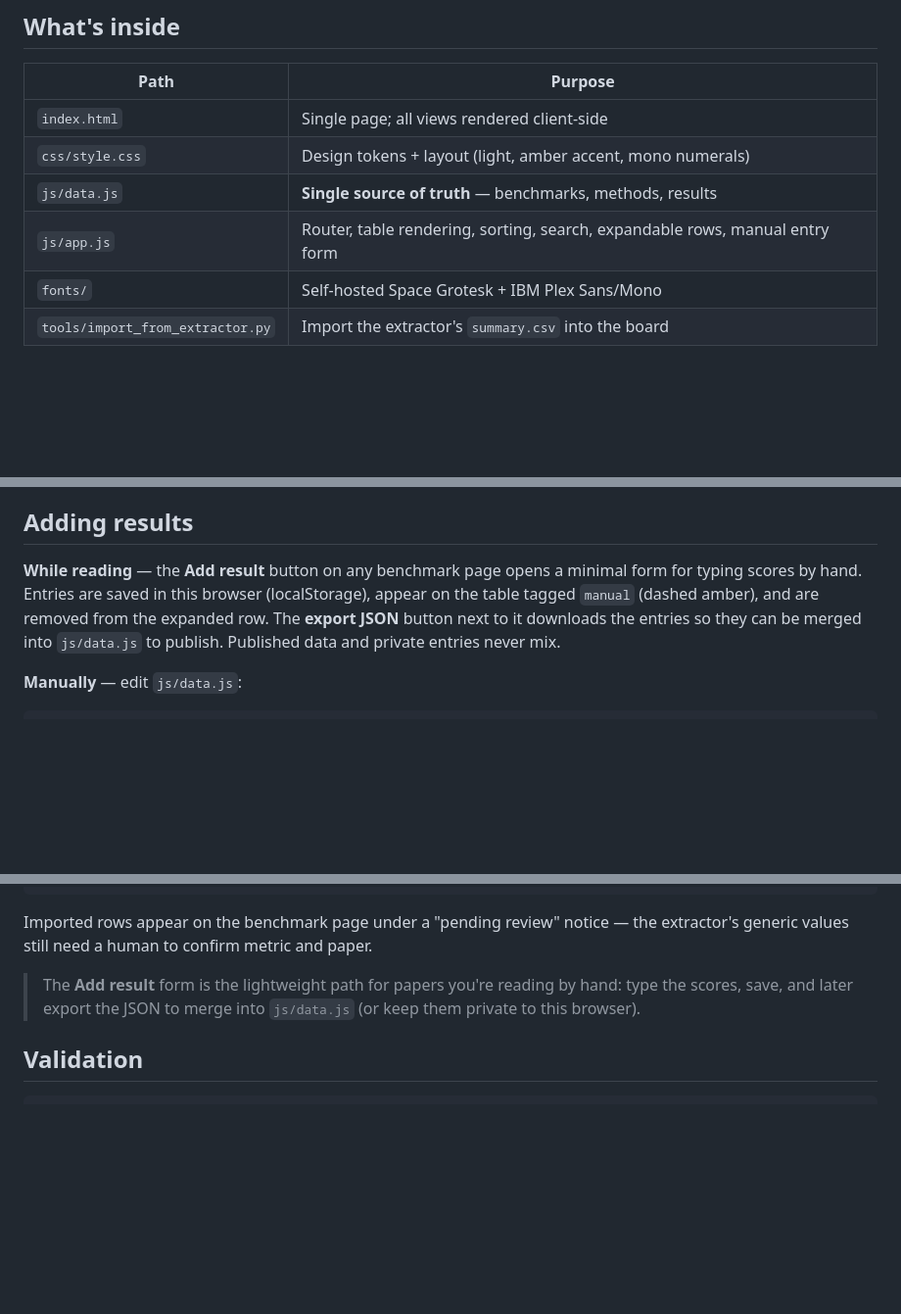
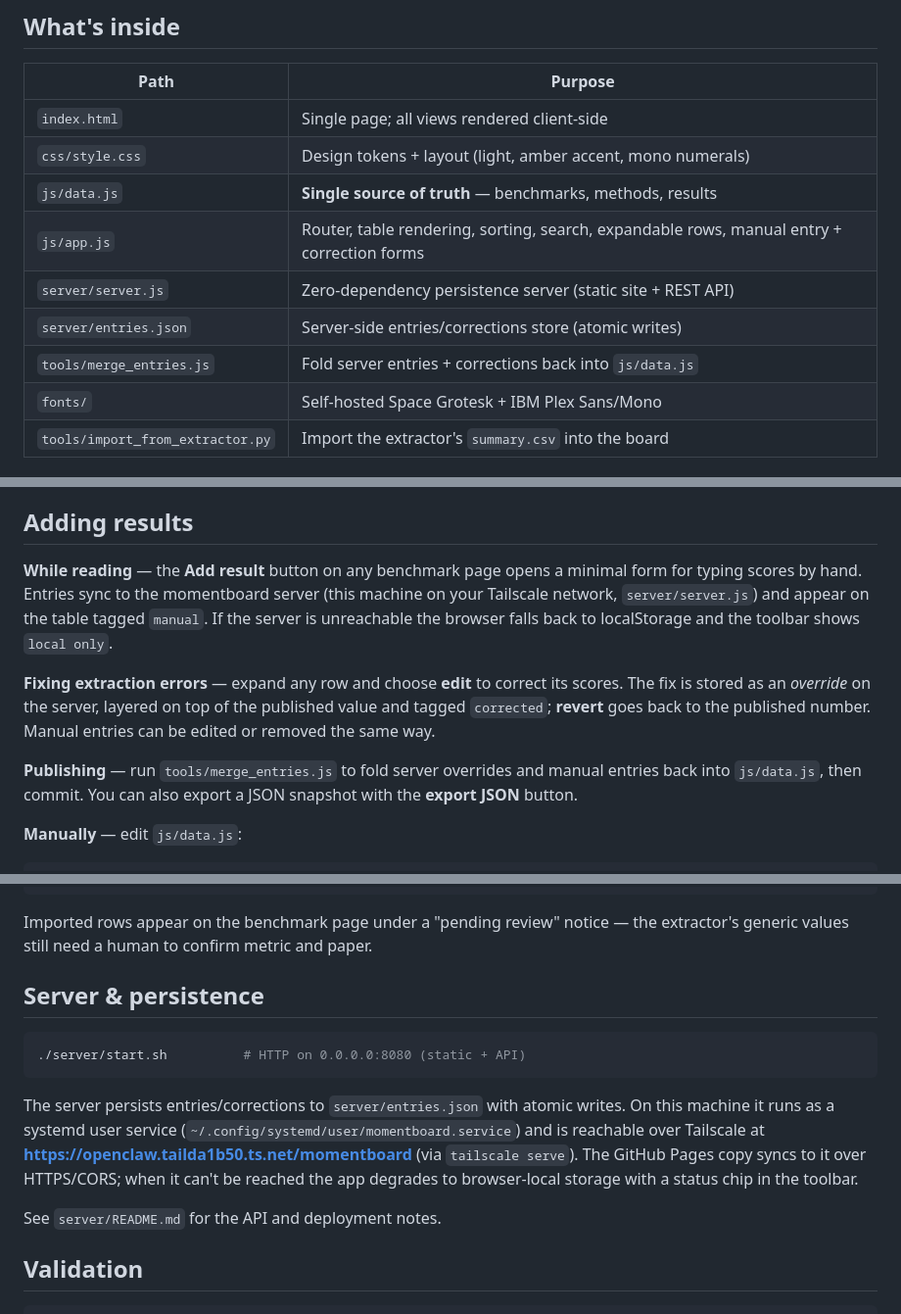
Before and after one commit to ottozhao-void/momentboard, a Markdown page: README.md, 3 parts joined by grey strips. Shown at 98% size. Drawn GitHub-style; blank space fills up the shorter version.

Commit message:
docs: document server sync, corrections and the merge loop
README gains the manual entry / correction workflow, server & persistence
section and the new file map entries. AGENTS.md documents the server-synced
manual entry channel as part of the data pipeline.

````diff
--- a/README.md
+++ b/README.md
@@ -23,7 +23,10 @@ python3 -m http.server 8080        # then open http://localhost:8080
 | `index.html` | Single page; all views rendered client-side |
 | `css/style.css` | Design tokens + layout (light, amber accent, mono numerals) |
 | `js/data.js` | **Single source of truth** — benchmarks, methods, results |
-| `js/app.js` | Router, table rendering, sorting, search, expandable rows, manual entry form |
+| `js/app.js` | Router, table rendering, sorting, search, expandable rows, manual entry + correction forms |
+| `server/server.js` | Zero-dependency persistence server (static site + REST API) |
+| `server/entries.json` | Server-side entries/corrections store (atomic writes) |
+| `tools/merge_entries.js` | Fold server entries + corrections back into `js/data.js` |
 | `fonts/` | Self-hosted Space Grotesk + IBM Plex Sans/Mono |
 | `tools/import_from_extractor.py` | Import the extractor's `summary.csv` into the board |
 
@@ -66,11 +69,19 @@ The home page shows the tag distribution across the board.
 ## Adding results
 
 **While reading** — the **Add result** button on any benchmark page opens a
-minimal form for typing scores by hand. Entries are saved in this browser
-(localStorage), appear on the table tagged
-`manual` (dashed amber), and are removed from the expanded row. The
-**export JSON** button next to it downloads the entries so they can be merged
-into `js/data.js` to publish. Published data and private entries never mix.
+minimal form for typing scores by hand. Entries sync to the momentboard
+server (this machine on your Tailscale network, `server/server.js`) and
+appear on the table tagged `manual`. If the server is unreachable the
+browser falls back to localStorage and the toolbar shows `local only`.
+
+**Fixing extraction errors** — expand any row and choose **edit** to correct
+its scores. The fix is stored as an *override* on the server, layered on top
+of the published value and tagged `corrected`; **revert** goes back to the
+published number. Manual entries can be edited or removed the same way.
+
+**Publishing** — run `tools/merge_entries.js` to fold server overrides and
+manual entries back into `js/data.js`, then commit. You can also export a
+JSON snapshot with the **export JSON** button.
 
 **Manually** — edit `js/data.js`:
 
@@ -96,9 +107,21 @@ python3 tools/import_from_extractor.py --csv ../benchmark-extractor/output/summa
 Imported rows appear on the benchmark page under a "pending review" notice —
 the extractor's generic values still need a human to confirm metric and paper.
 
-> The **Add result** form is the lightweight path for papers you're reading by
-> hand: type the scores, save, and later export the JSON to merge into
-> `js/data.js` (or keep them private to this browser).
+## Server & persistence
+
+```bash
+./server/start.sh          # HTTP on 0.0.0.0:8080 (static + API)
+```
+
+The server persists entries/corrections to `server/entries.json` with atomic
+writes. On this machine it runs as a systemd user service
+(`~/.config/systemd/user/momentboard.service`) and is reachable over
+Tailscale at **https://openclaw.tailda1b50.ts.net/momentboard** (via
+`tailscale serve`). The GitHub Pages copy syncs to it over HTTPS/CORS; when
+it can't be reached the app degrades to browser-local storage with a status
+chip in the toolbar.
+
+See `server/README.md` for the API and deployment notes.
 
 ## Validation
 
````
Also changed, not shown: AGENTS.md (+18 -0 lines).
